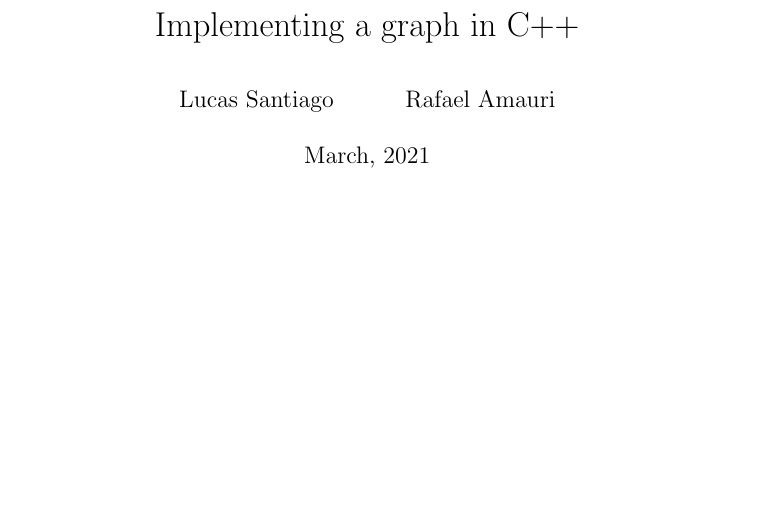
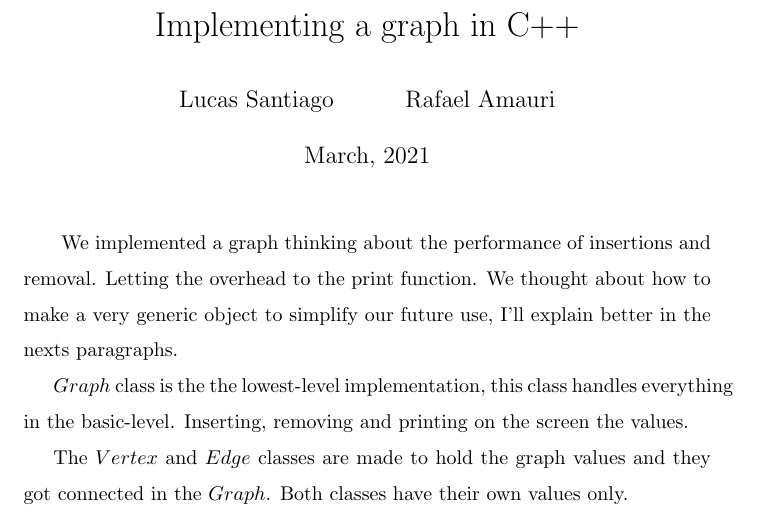
Before and after one commit to Trees-Over-The-Lake/Simple-Graph, a LaTeX document (doc/main.tex): part of the page, cut so that both start at the same text, the shorter picture padded with empty space. Compiled offline with pdfLaTeX.

Commit message:
feat: starting the documentation

```diff
--- a/doc/main.tex
+++ b/doc/main.tex
@@ -50,6 +50,15 @@
 \begin{document}
 \maketitle
 
+\hspace{4pt}We implemented a graph thinking about the performance of insertions and removal.
+Letting the overhead to the print function. We thought about how to make a very generic object
+to simplify our future use, I'll explain better in the nexts paragraphs.
+
+$Graph$ class is the the lowest-level implementation, this class handles
+everything in the basic-level. Inserting, removing and printing on the screen the values.
+
+The $Vertex$ and $Edge$ classes are made to hold the graph values and they got connected in the $Graph$.
+Both classes have their own values only.
 
 
 \end{document}
```
Also changed, not shown: 1 other file.
